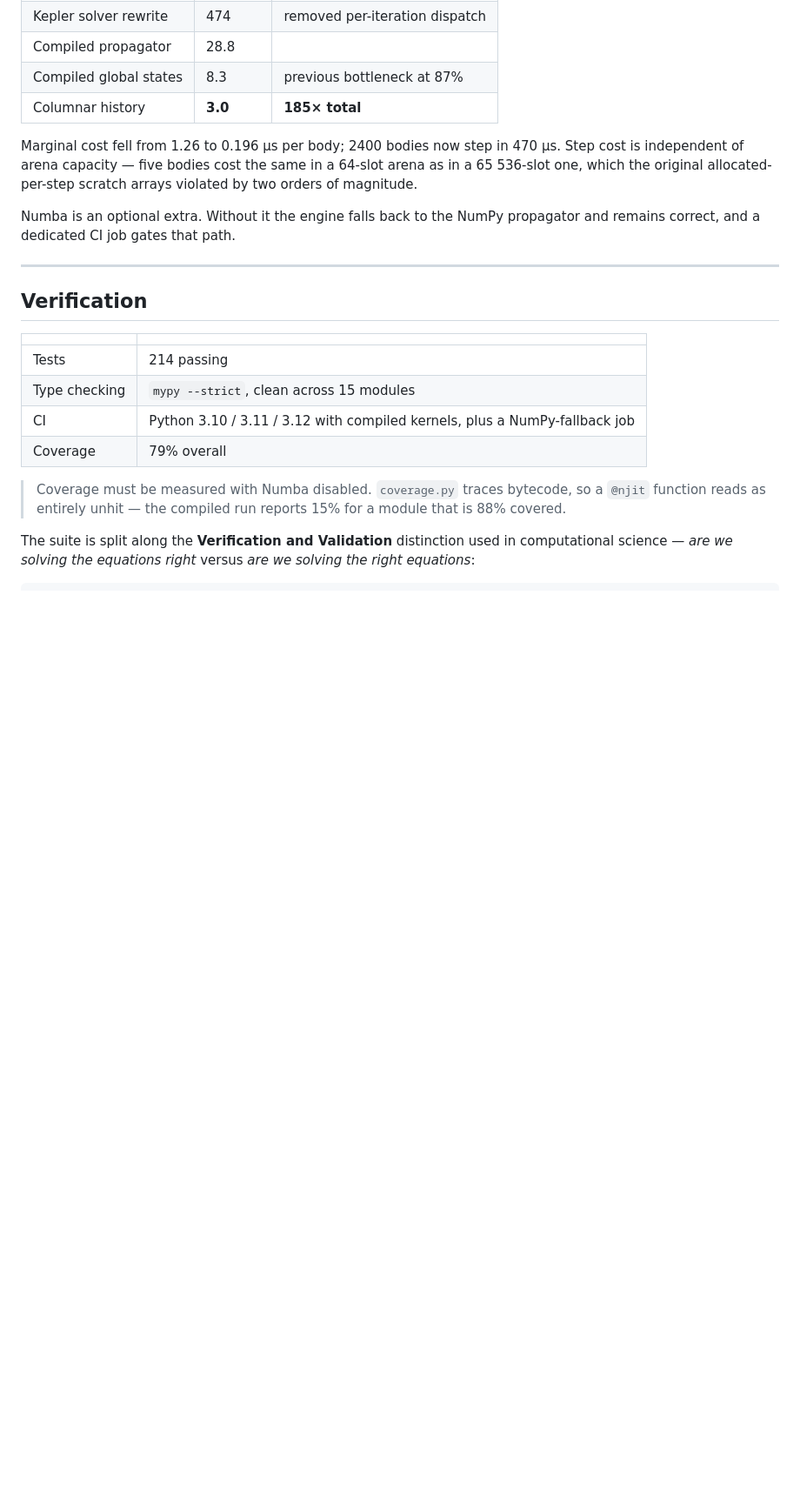
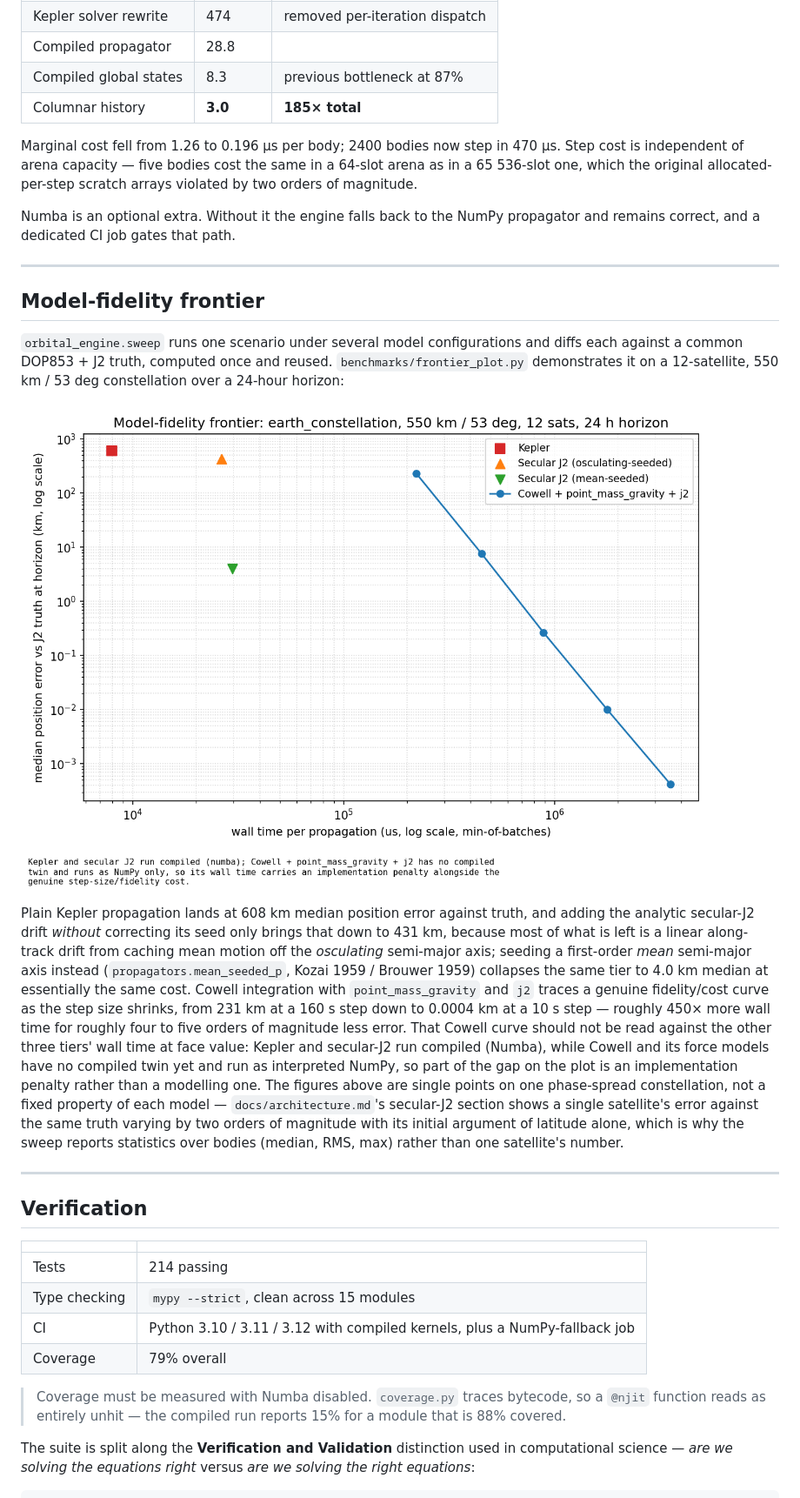
Before and after one commit to Antsstar/Orbit_Mechanics, a Markdown page: README.md, the part around the change. Shown at 87% size. Rendered like a GitHub page; pictures changed too: docs/figures/frontier.png (added); blank space fills up the shorter version.

```diff
--- a/README.md
+++ b/README.md
@@ -74,6 +74,32 @@ which the original allocated-per-step scratch arrays violated by two orders of m
 
 Numba is an optional extra. Without it the engine falls back to the NumPy propagator and remains
 correct, and a dedicated CI job gates that path.
+
+---
+
+## Model-fidelity frontier
+
+`orbital_engine.sweep` runs one scenario under several model configurations and diffs each against a
+common DOP853 + J2 truth, computed once and reused. `benchmarks/frontier_plot.py` demonstrates it on a
+12-satellite, 550 km / 53 deg constellation over a 24-hour horizon:
+
+![Model-fidelity frontier](docs/figures/frontier.png)
+
+Plain Kepler propagation lands at 608 km median position error against truth, and adding the analytic
+secular-J2 drift *without* correcting its seed only brings that down to 431 km, because most of what is
+left is a linear along-track drift from caching mean motion off the *osculating* semi-major axis;
+seeding a first-order *mean* semi-major axis instead (`propagators.mean_seeded_p`, Kozai 1959 / Brouwer
+1959) collapses the same tier to 4.0 km median at essentially the same cost. Cowell integration with
+`point_mass_gravity` and `j2` traces a genuine fidelity/cost curve as the step size shrinks, from 231 km
+at a 160 s step down to 0.0004 km at a 10 s step — roughly 450× more wall time for roughly four to five
+orders of magnitude less error. That Cowell curve should not be read against the other three tiers'
+wall time at face value: Kepler and secular-J2 run compiled (Numba), while Cowell and its force models
+have no compiled twin yet and run as interpreted NumPy, so part of the gap on the plot is an
+implementation penalty rather than a modelling one. The figures above are single points on one
+phase-spread constellation, not a fixed property of each model — `docs/architecture.md`'s secular-J2
+section shows a single satellite's error against the same truth varying by two orders of magnitude with
+its initial argument of latitude alone, which is why the sweep reports statistics over bodies (median,
+RMS, max) rather than one satellite's number.
 
 ---
 
```
Also changed, not shown: CLAUDE.md (+9 -4 lines), 6 other files.
